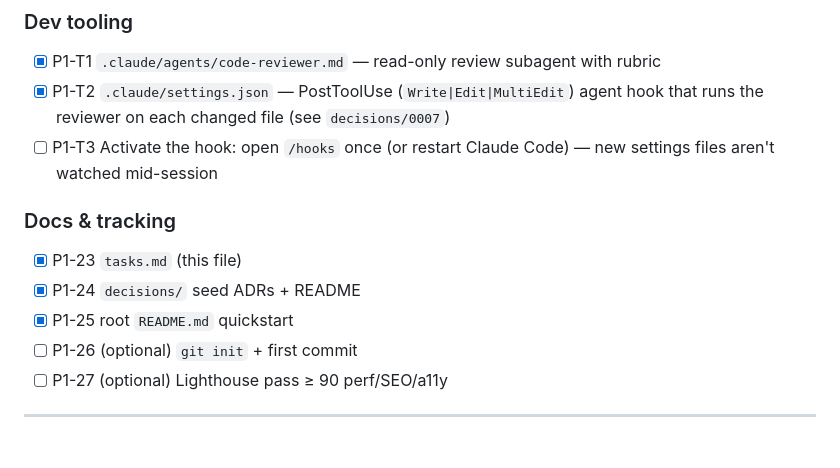
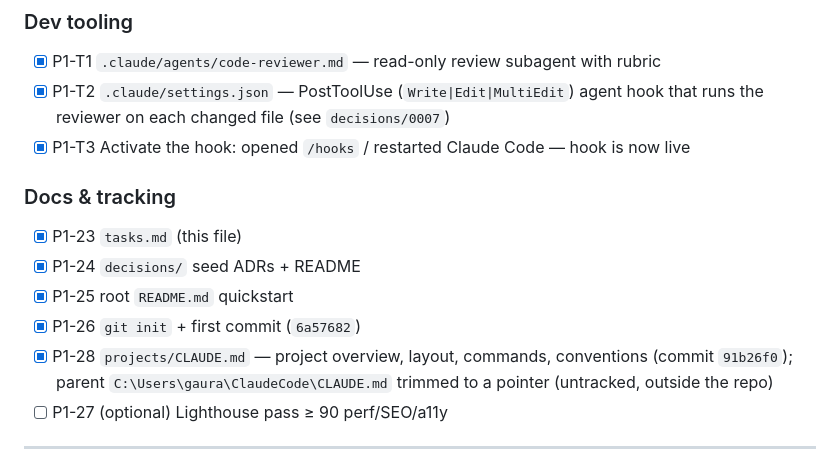
Before and after one commit to gauravs30/claude-code-in-one-shot, a Markdown page: tasks.md, the part around the change. Rendered like a GitHub page.

Commit message:
Mark P1-T3 done; track CLAUDE.md work in tasks.md
Check off the code-review hook activation (P1-T3) and P1-26 (initial
commit already satisfied it), and add P1-28 for the new projects/CLAUDE.md.

Co-Authored-By: Claude Sonnet 5 <noreply@anthropic.com>
Claude-Session: https://claude.ai/code/session_01TWTj9bu4tGSJQndfVMAFsk

```diff
--- a/tasks.md
+++ b/tasks.md
@@ -50,13 +50,15 @@ Related: [`decisions/`](decisions/) for the *why* behind each choice ·
 ### Dev tooling
 - [x] P1-T1 `.claude/agents/code-reviewer.md` — read-only review subagent with rubric
 - [x] P1-T2 `.claude/settings.json` — PostToolUse (`Write|Edit|MultiEdit`) agent hook that runs the reviewer on each changed file (see `decisions/0007`)
-- [ ] P1-T3 Activate the hook: open `/hooks` once (or restart Claude Code) — new settings files aren't watched mid-session
+- [x] P1-T3 Activate the hook: opened `/hooks` / restarted Claude Code — hook is now live
 
 ### Docs & tracking
 - [x] P1-23 `tasks.md` (this file)
 - [x] P1-24 `decisions/` seed ADRs + README
 - [x] P1-25 root `README.md` quickstart
-- [ ] P1-26 (optional) `git init` + first commit
+- [x] P1-26 `git init` + first commit (`6a57682`)
+- [x] P1-28 `projects/CLAUDE.md` — project overview, layout, commands, conventions (commit `91b26f0`);
+        parent `C:\Users\gaura\ClaudeCode\CLAUDE.md` trimmed to a pointer (untracked, outside the repo)
 - [ ] P1-27 (optional) Lighthouse pass ≥ 90 perf/SEO/a11y
 
 ---
```
